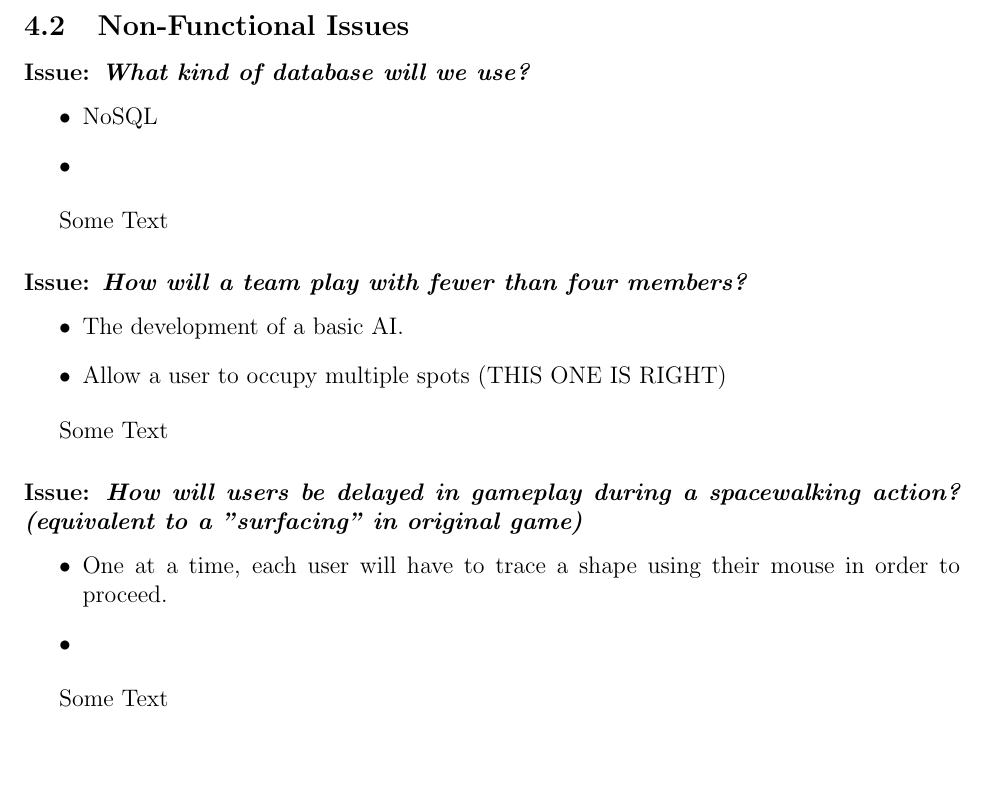
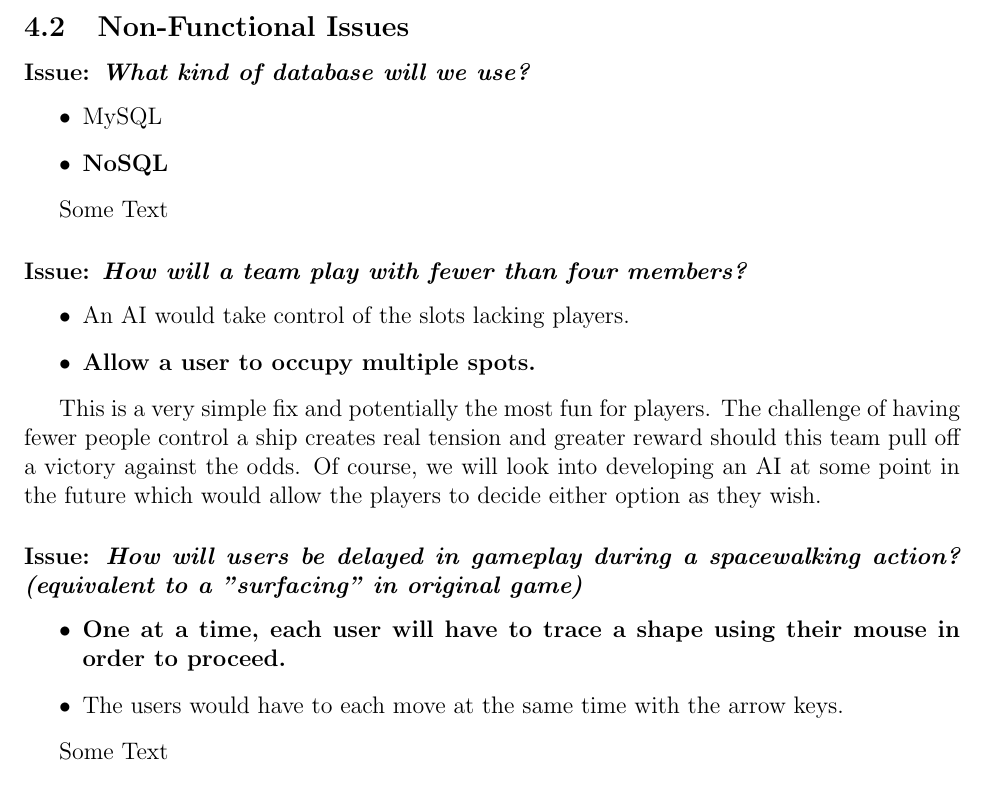
Before and after one commit to RamseyAli/AdmiralRadar, a LaTeX document (DesignDocument/CS307_Team22_DesignDocument.tex, which reads DesignDocument/source/NonFunctionalIssues.tex): part of page 12 of 28, cut so that both start at the same text, the shorter picture padded with empty space. Compiled offline with pdfLaTeX.

Commit message:
Update NonFunctionalIssues.tex

```diff
--- a/DesignDocument/source/NonFunctionalIssues.tex
+++ b/DesignDocument/source/NonFunctionalIssues.tex
@@ -1,8 +1,8 @@
 \subsubsection*{Issue: \textit{What kind of database will we use?}}
 
   \begin{itemize}
-    \item NoSQL
-    \item
+    \item MySQL
+    \item \textbf{NoSQL}
   \end{itemize}
 
 Some Text
@@ -10,17 +10,17 @@ Some Text
 \subsubsection*{Issue: \textit{How will a team play with fewer than four members?}}
 
   \begin{itemize}
-    \item The development of a basic AI.
-    \item Allow a user to occupy multiple spots (THIS ONE IS RIGHT)
+    \item An AI would take control of the slots lacking players.
+    \item \textbf{Allow a user to occupy multiple spots.}
   \end{itemize}
 
-Some Text
+This is a very simple fix and potentially the most fun for players. The challenge of having fewer people control a ship creates real tension and greater reward should this team pull off a victory against the odds. Of course, we will look into developing an AI at some point in the future which would allow the players to decide either option as they wish.
 
 \subsubsection*{Issue: \textit{How will users be delayed in gameplay during a spacewalking action? (equivalent to a "surfacing" in original game)}}
 
   \begin{itemize}
-    \item One at a time, each user will have to trace a shape using their mouse in order to proceed.
-    \item
+    \item \textbf{One at a time, each user will have to trace a shape using their mouse in order to proceed.}
+    \item The users would have to each move at the same time with the arrow keys.
   \end{itemize}
 
 Some Text
```
